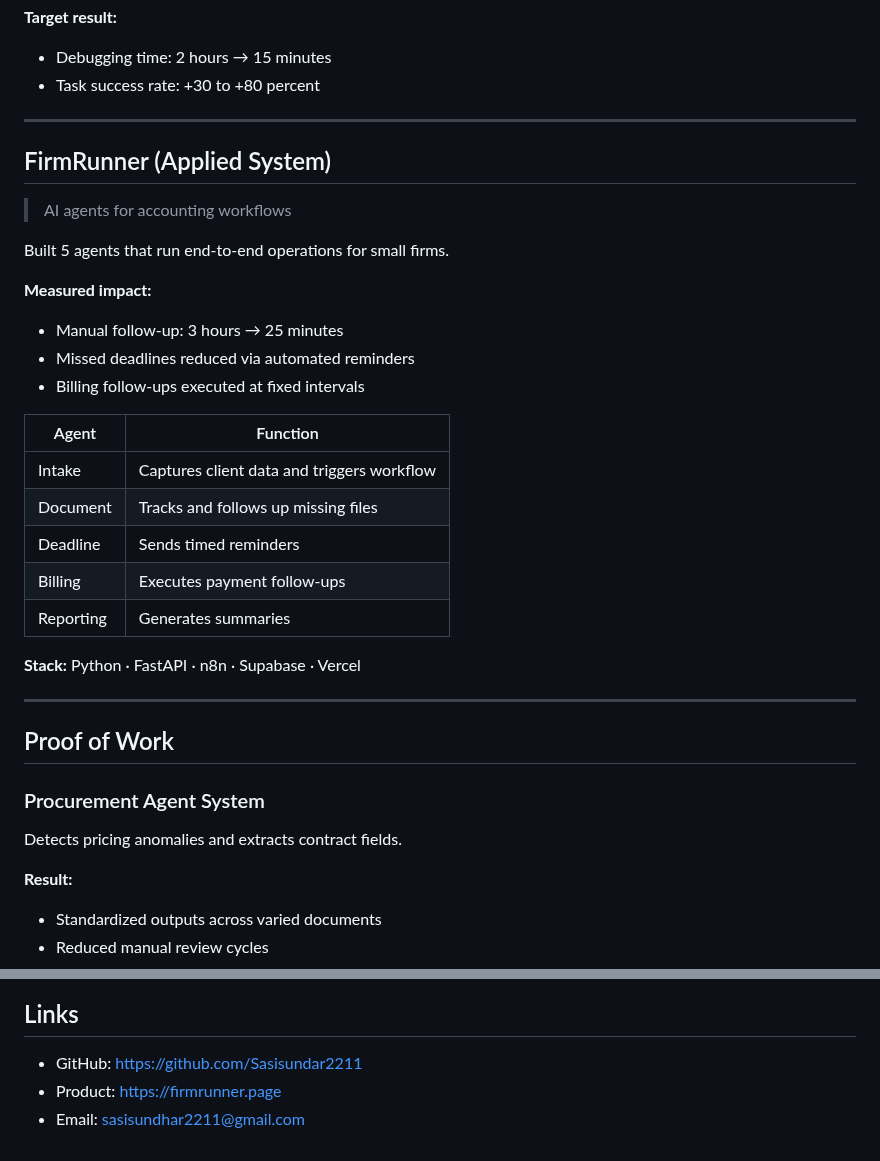
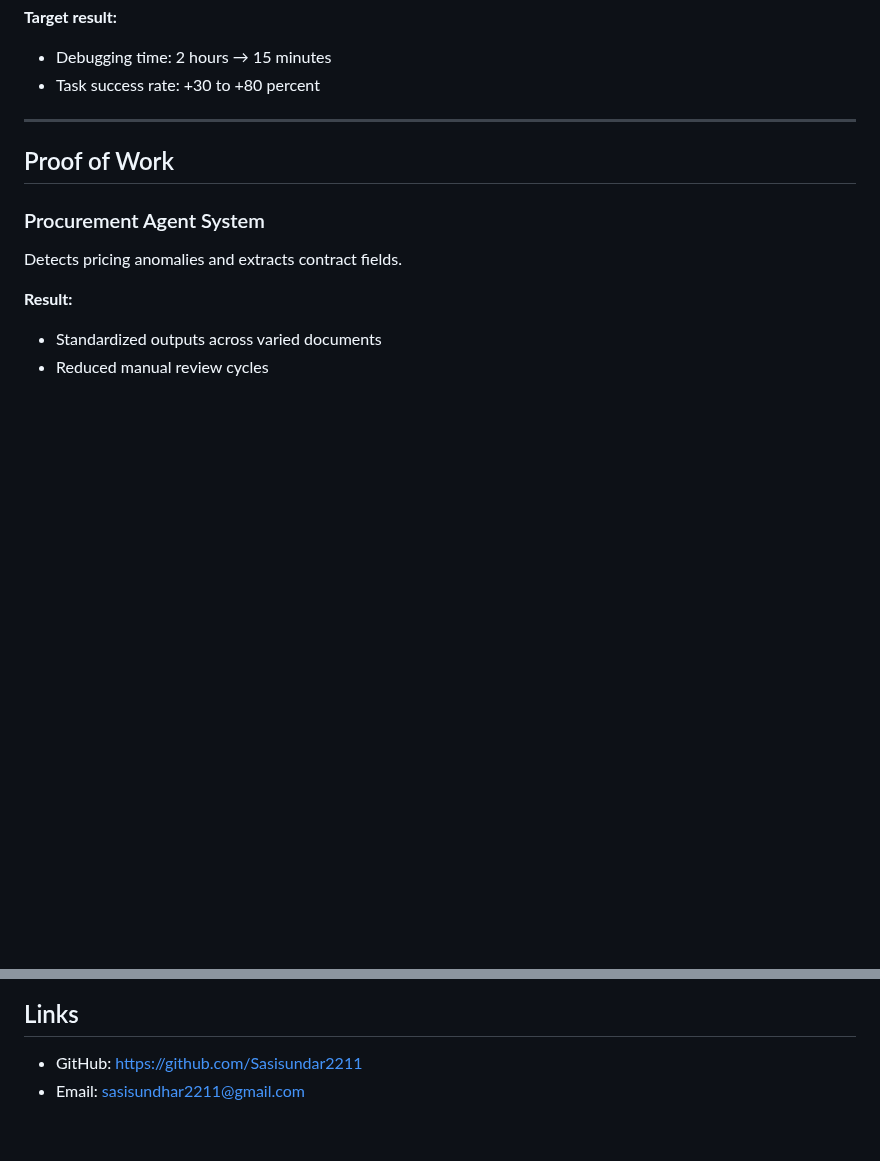
Before and after one commit to Sasisundar2211/SasiSundar2211, a Markdown page: README.md, 2 parts joined by grey strips. GitHub-like rendering; blank space fills up the shorter version.

Commit message:
Remove FirmRunner section from README
Removed FirmRunner section detailing AI agents for accounting workflows, including their functions and measured impact.

```diff
--- a/README.md
+++ b/README.md
@@ -44,29 +44,6 @@ I build systems that:
 **Target result:**
 - Debugging time: 2 hours → 15 minutes
 - Task success rate: +30 to +80 percent
-
----
-
-## FirmRunner (Applied System)
-
-> AI agents for accounting workflows
-
-Built 5 agents that run end-to-end operations for small firms.
-
-**Measured impact:**
-- Manual follow-up: 3 hours → 25 minutes
-- Missed deadlines reduced via automated reminders
-- Billing follow-ups executed at fixed intervals
-
-| Agent | Function |
-|------|--------|
-| Intake | Captures client data and triggers workflow |
-| Document | Tracks and follows up missing files |
-| Deadline | Sends timed reminders |
-| Billing | Executes payment follow-ups |
-| Reporting | Generates summaries |
-
-**Stack:** Python · FastAPI · n8n · Supabase · Vercel
 
 ---
 
@@ -181,5 +158,4 @@ Or continue debugging blindly.
 ## Links
 
 - GitHub: https://github.com/Sasisundar2211
-- Product: https://firmrunner.page
 - Email: sasisundhar2211@gmail.com
```
